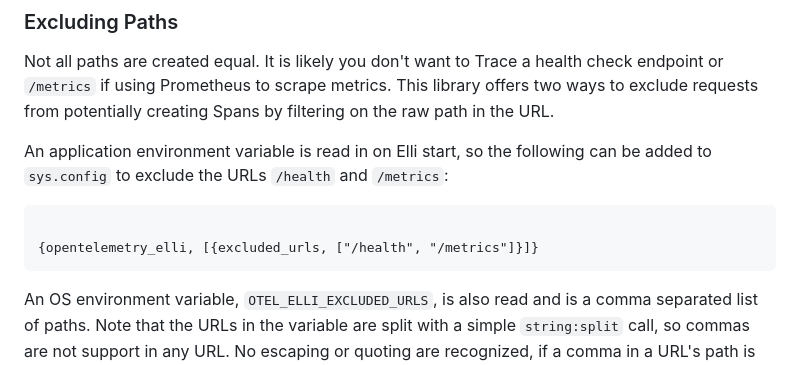
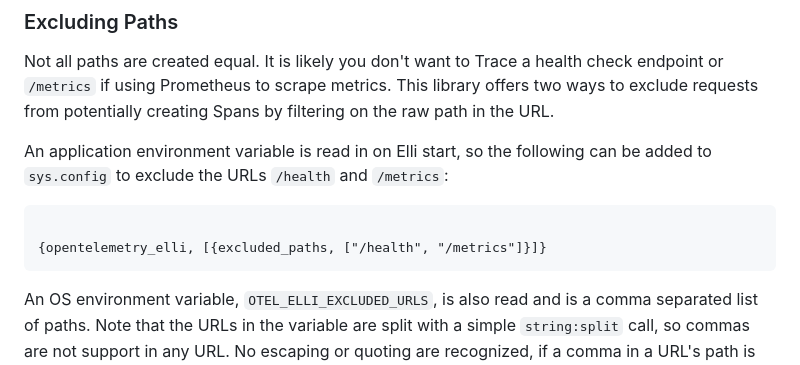
Before and after one commit to open-telemetry/opentelemetry-erlang-contrib, a Markdown page: instrumentation/opentelemetry_elli/README.md, the part around the change. Rendered like a GitHub page.

Commit message:
fix elli readme excluded_paths doc

````diff
--- a/instrumentation/opentelemetry_elli/README.md
+++ b/instrumentation/opentelemetry_elli/README.md
@@ -73,7 +73,7 @@ be added to `sys.config` to exclude the URLs `/health` and `/metrics`:
 
 ``` erlang
 
-{opentelemetry_elli, [{excluded_urls, ["/health", "/metrics"]}]}
+{opentelemetry_elli, [{excluded_paths, ["/health", "/metrics"]}]}
 ```
 
 An OS environment variable, `OTEL_ELLI_EXCLUDED_URLS`, is also read and is a
````
